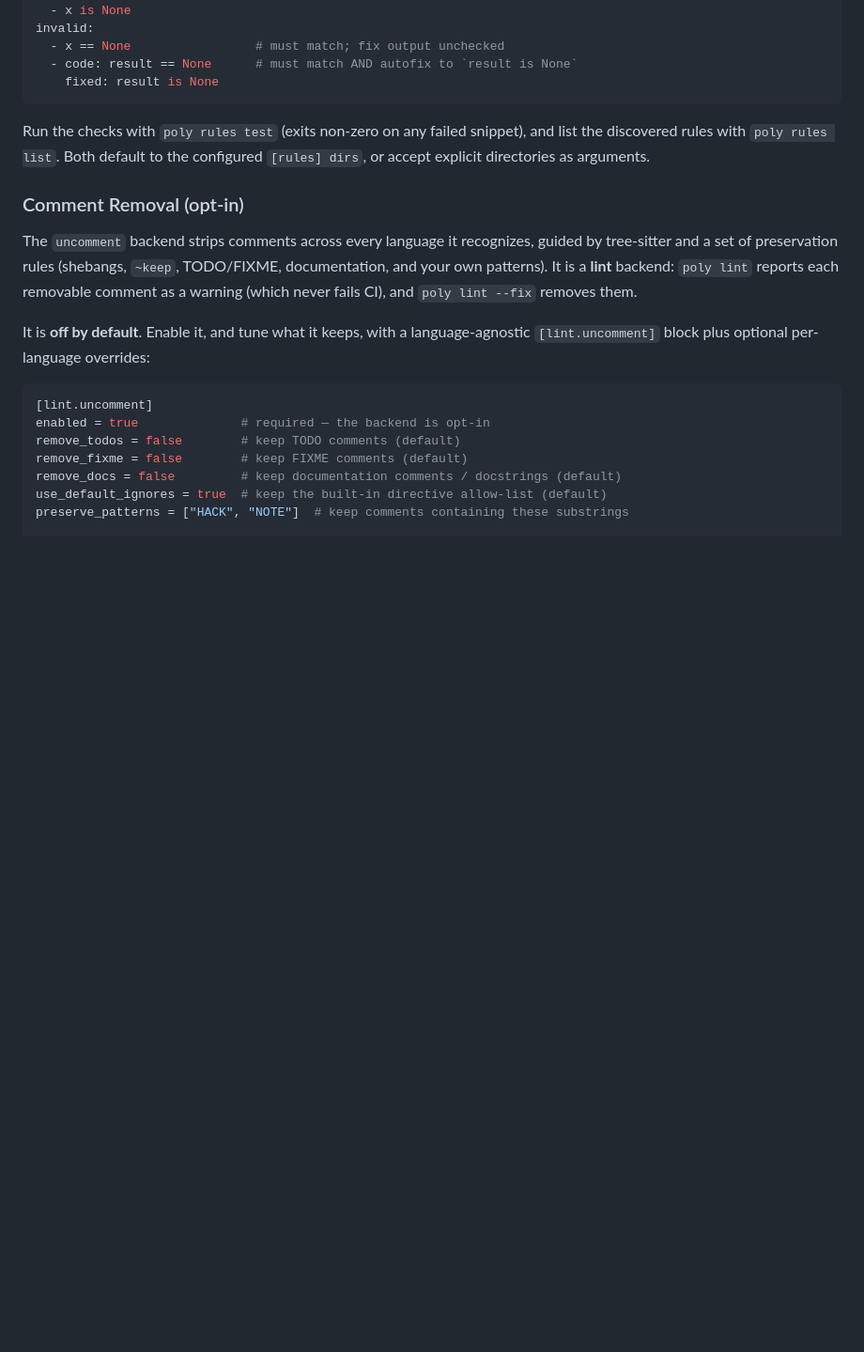
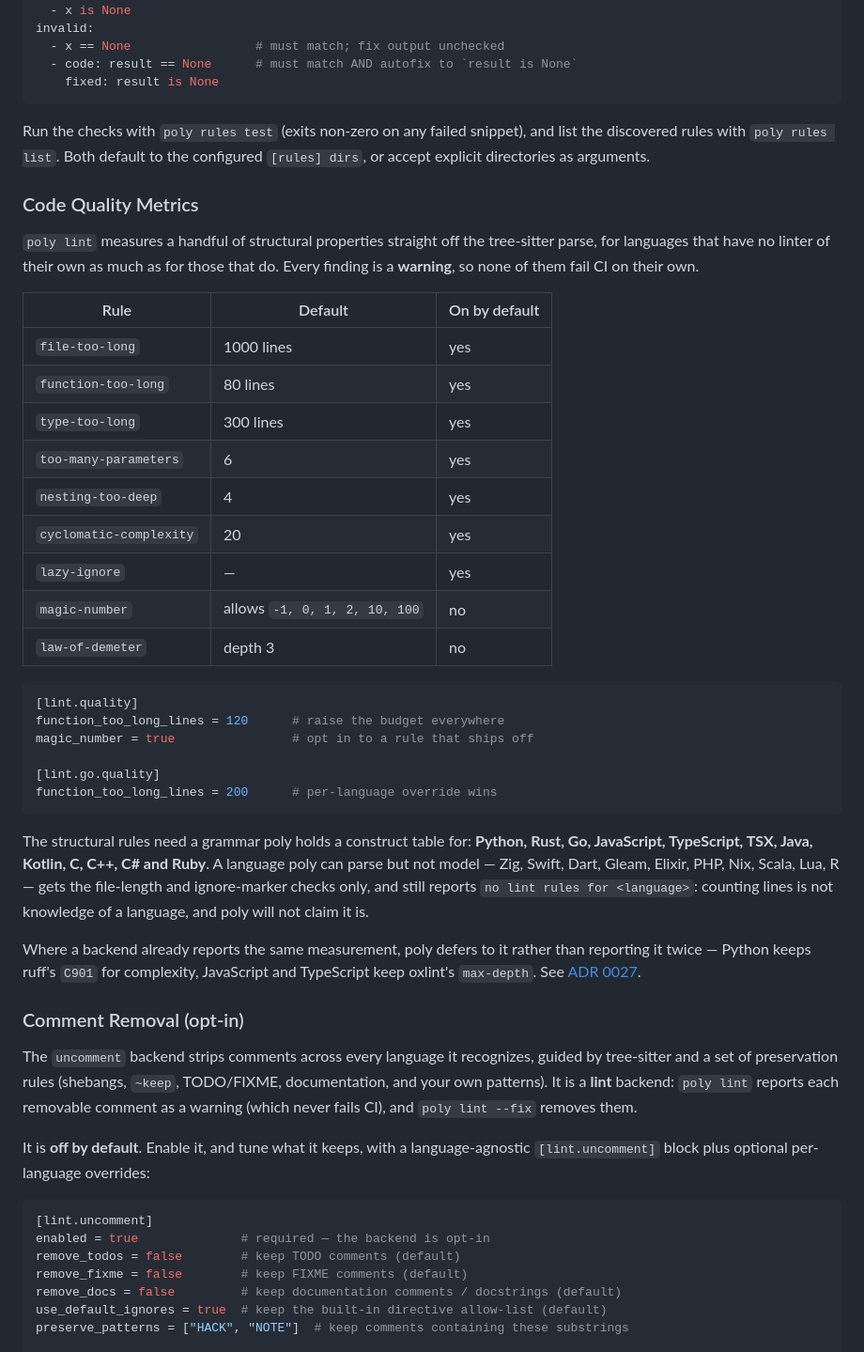
Before and after one commit to Goldziher/poly, a Markdown page: README.md, the part around the change. Shown at 94% size. GitHub-like rendering; blank space fills up the shorter version.

Commit message:
docs: document the code-quality tier in the README
The tier shipped without user-facing documentation. Records the nine rules and
their defaults, the config surface including per-language overrides, which
twelve grammars have the construct table the structural rules need, and why a
language poly can parse but not model still reports "no lint rules" rather
than counting a line count as coverage.

````diff
--- a/README.md
+++ b/README.md
@@ -653,6 +653,43 @@ invalid:
 Run the checks with `poly rules test` (exits non-zero on any failed snippet), and list the
 discovered rules with `poly rules list`. Both default to the configured `[rules] dirs`, or accept
 explicit directories as arguments.
+
+### Code Quality Metrics
+
+`poly lint` measures a handful of structural properties straight off the tree-sitter parse, for
+languages that have no linter of their own as much as for those that do. Every finding is a
+**warning**, so none of them fail CI on their own.
+
+| Rule | Default | On by default |
+| --- | --- | --- |
+| `file-too-long` | 1000 lines | yes |
+| `function-too-long` | 80 lines | yes |
+| `type-too-long` | 300 lines | yes |
+| `too-many-parameters` | 6 | yes |
+| `nesting-too-deep` | 4 | yes |
+| `cyclomatic-complexity` | 20 | yes |
+| `lazy-ignore` | — | yes |
+| `magic-number` | allows `-1, 0, 1, 2, 10, 100` | no |
+| `law-of-demeter` | depth 3 | no |
+
+```toml
+[lint.quality]
+function_too_long_lines = 120      # raise the budget everywhere
+magic_number = true                # opt in to a rule that ships off
+
+[lint.go.quality]
+function_too_long_lines = 200      # per-language override wins
+```
+
+The structural rules need a grammar poly holds a construct table for: **Python, Rust, Go,
+JavaScript, TypeScript, TSX, Java, Kotlin, C, C++, C# and Ruby**. A language poly can parse but
+not model — Zig, Swift, Dart, Gleam, Elixir, PHP, Nix, Scala, Lua, R — gets the file-length and
+ignore-marker checks only, and still reports `no lint rules for <language>`: counting lines is
+not knowledge of a language, and poly will not claim it is.
+
+Where a backend already reports the same measurement, poly defers to it rather than reporting it
+twice — Python keeps ruff's `C901` for complexity, JavaScript and TypeScript keep oxlint's
+`max-depth`. See [ADR 0027](adrs/0027-code-quality-tier.md).
 
 ### Comment Removal (opt-in)
 
````
